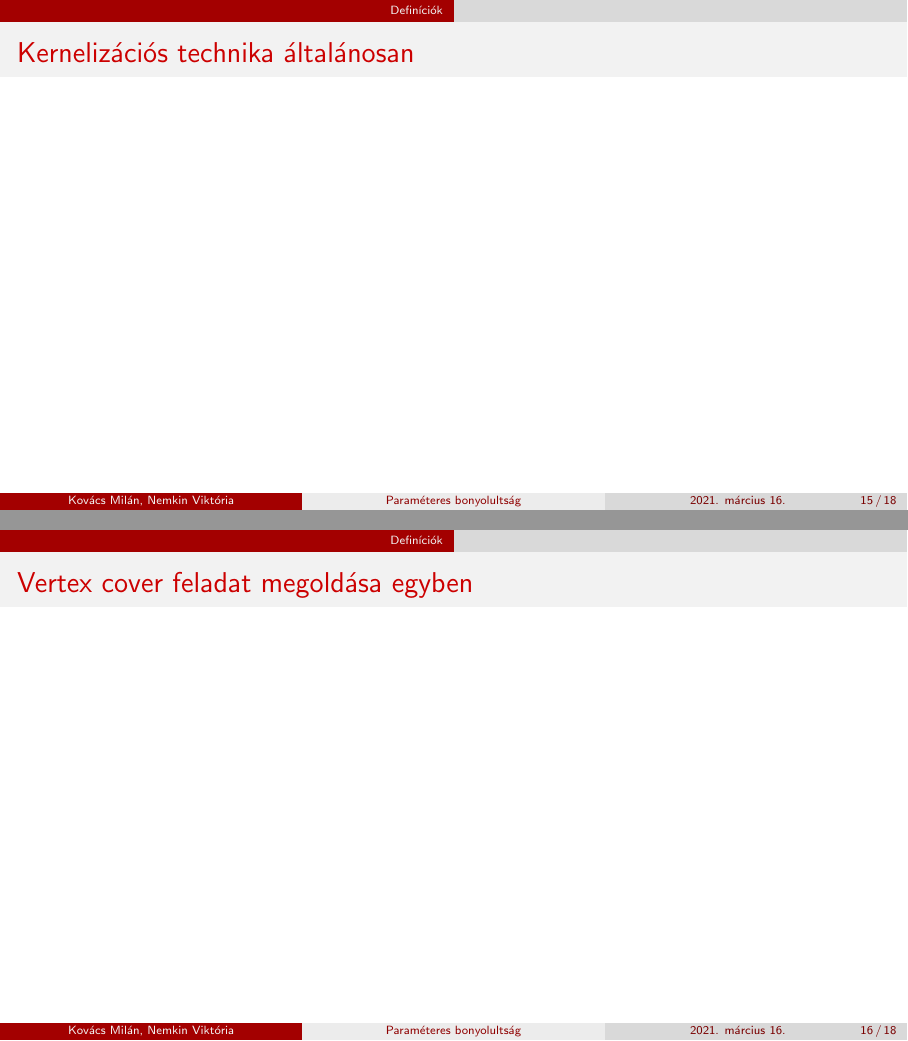
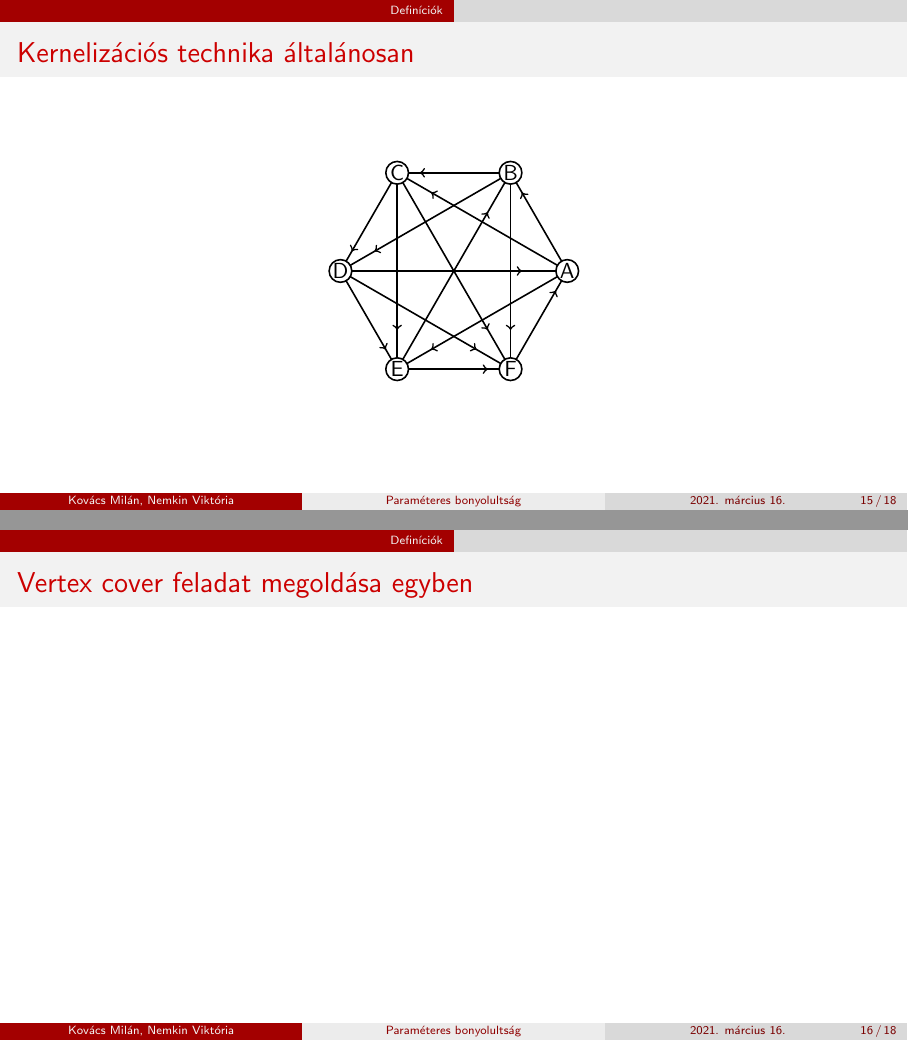
Before and after one commit to nemkin/parabonyi, LaTeX slides (2021_1_spring/algbony/parabonyi/parabonyi.tex, which reads 2021_1_spring/algbony/parabonyi/04_feedback_arc_set_problem/tournament_graf.tex): pages 26 and 27 of 29, joined at a grey line. Compiled offline with pdfLaTeX.

Commit message:
Tournament graph

```diff
--- /dev/null
+++ b/2021_1_spring/algbony/parabonyi/04_feedback_arc_set_problem/tournament_graf.tex
@@ -0,0 +1,39 @@
+\usetikzlibrary{decorations.markings}
+
+\begin{center}
+\begin{tikzpicture}[scale=2]
+\coordinate (A) at (2.00000,1.00000);
+\coordinate (B) at (1.50000,1.86603);
+\coordinate (C) at (0.50000,1.86603);
+\coordinate (D) at (0.00000,1.00000);
+\coordinate (E) at (0.50000,0.13397);
+\coordinate (F) at (1.50000,0.13397);
+
+\begin{scope}[thick,decoration={
+    markings,
+    mark=at position 0.8 with {\arrow{>}}}
+    ]
+    \draw[thick, postaction={decorate}] (A) -- (B);
+    \draw[thick, postaction={decorate}] (A) -- (C);
+    \draw[thick, postaction={decorate}] (D) -- (A);
+    \draw[thick, postaction={decorate}] (A) -- (E);
+    \draw[thick, postaction={decorate}] (F) -- (A);
+    \draw[thick, postaction={decorate}] (B) -- (C);
+    \draw[thick, postaction={decorate}] (B) -- (D);
+    \draw[thick, postaction={decorate}] (E) -- (B);
+    \draw[thick, postaction={decorate}] (B) -- (F);
+    \draw[thick, postaction={decorate}] (C) -- (D);
+    \draw[thick, postaction={decorate}] (C) -- (E);
+    \draw[thick, postaction={decorate}] (C) -- (F);
+    \draw[thick, postaction={decorate}] (D) -- (E);
+    \draw[thick, postaction={decorate}] (D) -- (F);
+    \draw[thick, postaction={decorate}] (E) -- (F);
+\end{scope}
+\draw[thick, fill=white] (A) circle (0.1) node {A};
+\draw[thick, fill=white] (B) circle (0.1) node {B};
+\draw[thick, fill=white] (C) circle (0.1) node {C};
+\draw[thick, fill=white] (D) circle (0.1) node {D};
+\draw[thick, fill=white] (E) circle (0.1) node {E};
+\draw[thick, fill=white] (F) circle (0.1) node {F};
+\end{tikzpicture}
+\end{center}
--- a/2021_1_spring/algbony/parabonyi/parabonyi.tex
+++ b/2021_1_spring/algbony/parabonyi/parabonyi.tex
@@ -55,6 +55,7 @@
 
 \begin{frame}
 \frametitle{Kernelizációs technika általánosan}
+\input{04_feedback_arc_set_problem/tournament_graf}
 \end{frame}
 
 
```
Also changed, not shown: 2021_1_spring/algbony/parabonyi/parabonyi.pdf, 1 other file.
